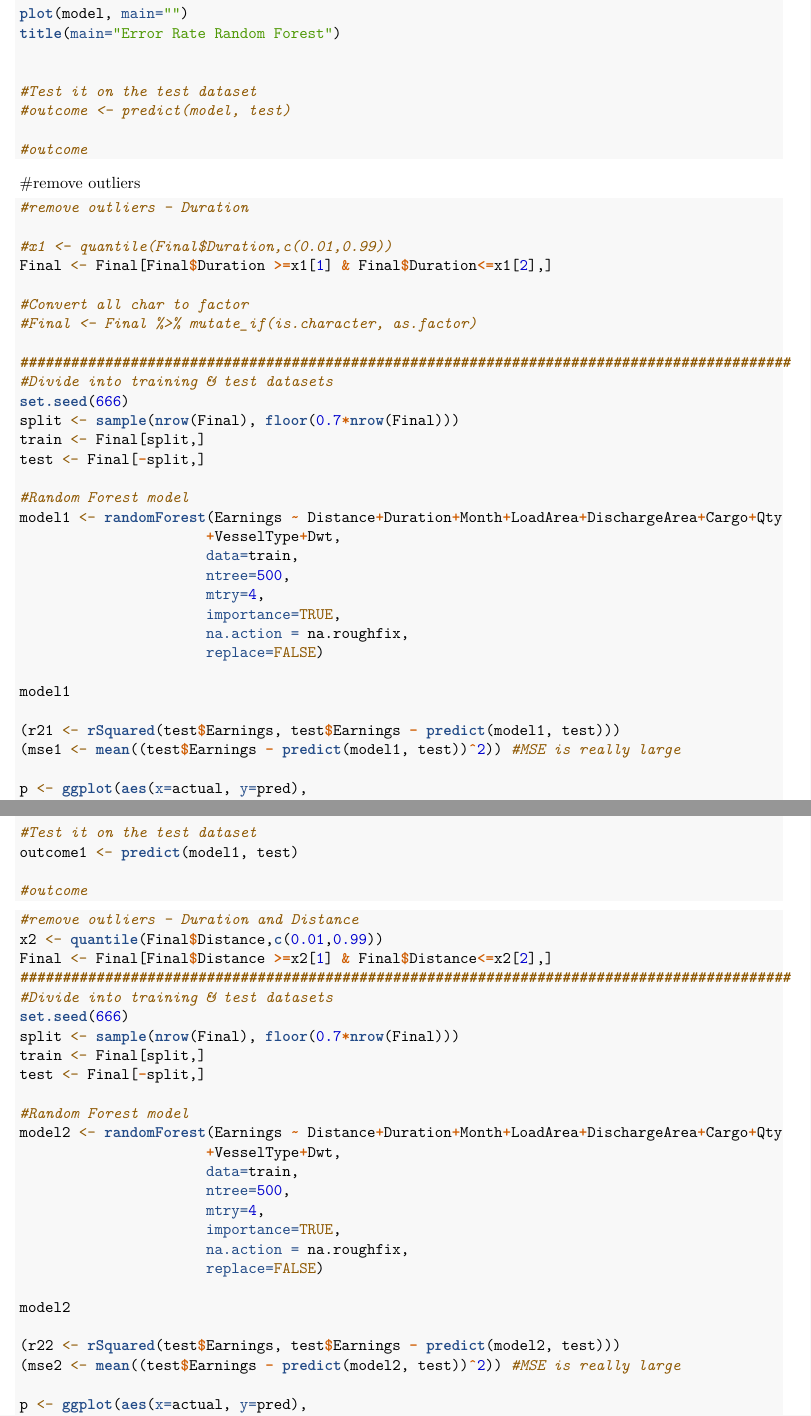
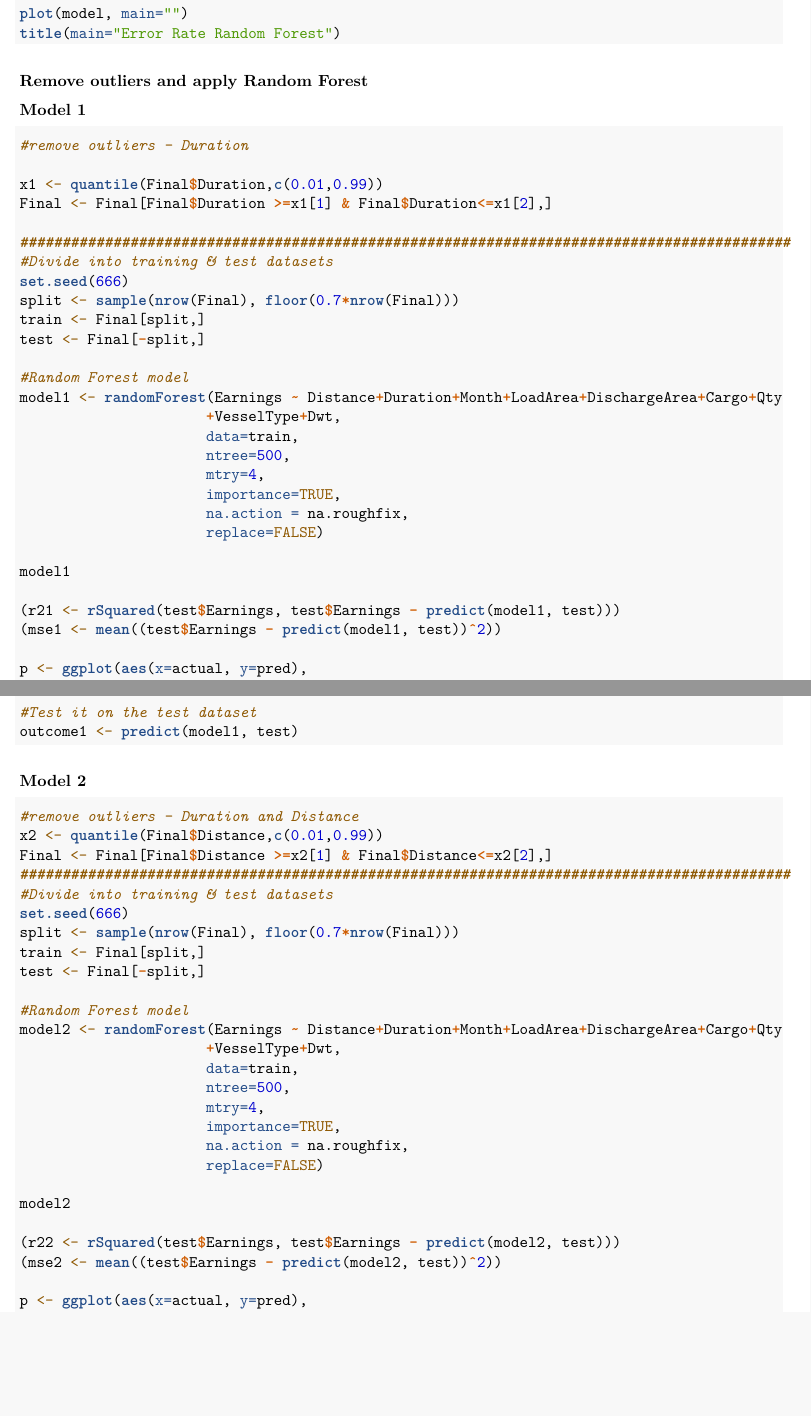
Before and after one commit to ruchajoshi1/capstone-project, an R Markdown document (Springboard_Final_R_Code.Rmd): two parts of pages 7 and 8 of 11, joined at a grey line, cut so that both start at the same text, the shorter picture padded with empty space. Rendered offline with R 4.5, knitr and Pandoc, then LaTeX, with nearby package versions.

Commit message:
Springboard Capstone Project

````diff
--- a/Springboard_Final_R_Code.Rmd
+++ b/Springboard_Final_R_Code.Rmd
@@ -350,23 +351,17 @@ title(main="Variable Importance Random Forest")
 plot(model, main="")
 title(main="Error Rate Random Forest")
 
-
-#Test it on the test dataset
-#outcome <- predict(model, test)
-
-#outcome
 ```
 
-#remove outliers
+### Remove outliers and apply Random Forest
+
+### Model 1
 
 ```{r,warning=FALSE, eval=FALSE}
 #remove outliers - Duration
 
-#x1 <- quantile(Final$Duration,c(0.01,0.99))
+x1 <- quantile(Final$Duration,c(0.01,0.99))
 Final <- Final[Final$Duration >=x1[1] & Final$Duration<=x1[2],]
-
-#Convert all char to factor
-#Final <- Final %>% mutate_if(is.character, as.factor)
 
 ###########################################################################################
 #Divide into training & test datasets
@@ -388,7 +383,7 @@ model1 <- randomForest(Earnings ~ Distance+Duration+Month+LoadArea+DischargeArea
 model1
 
 (r21 <- rSquared(test$Earnings, test$Earnings - predict(model1, test)))
-(mse1 <- mean((test$Earnings - predict(model1, test))^2)) #MSE is really large
+(mse1 <- mean((test$Earnings - predict(model1, test))^2))
 
 p <- ggplot(aes(x=actual, y=pred),
             data=data.frame(actual=test$Earnings, pred=predict(model1, test)))
@@ -412,8 +407,9 @@ title(main="Error Rate Random Forest")
 #Test it on the test dataset
 outcome1 <- predict(model1, test)
 
-#outcome
 ```
+
+### Model 2
 
 ```{r,warning=FALSE, eval=FALSE}
 #remove outliers - Duration and Distance
@@ -439,7 +435,7 @@ model2 <- randomForest(Earnings ~ Distance+Duration+Month+LoadArea+DischargeArea
 model2
 
 (r22 <- rSquared(test$Earnings, test$Earnings - predict(model2, test)))
-(mse2 <- mean((test$Earnings - predict(model2, test))^2)) #MSE is really large
+(mse2 <- mean((test$Earnings - predict(model2, test))^2))
 
 p <- ggplot(aes(x=actual, y=pred),
             data=data.frame(actual=test$Earnings, pred=predict(model2, test)))
````
Also changed, not shown: Springboard_Final_R_Code.Rmd (18 more changed lines).
